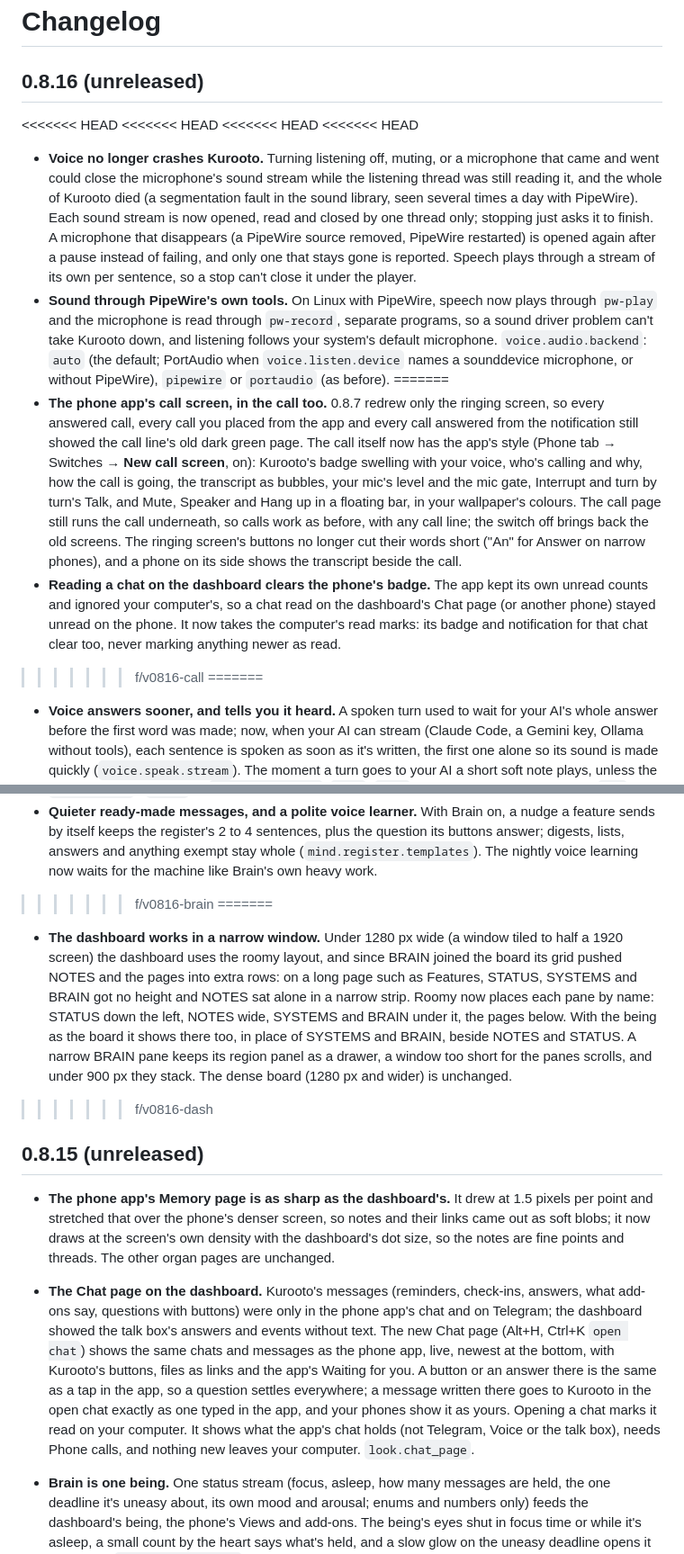
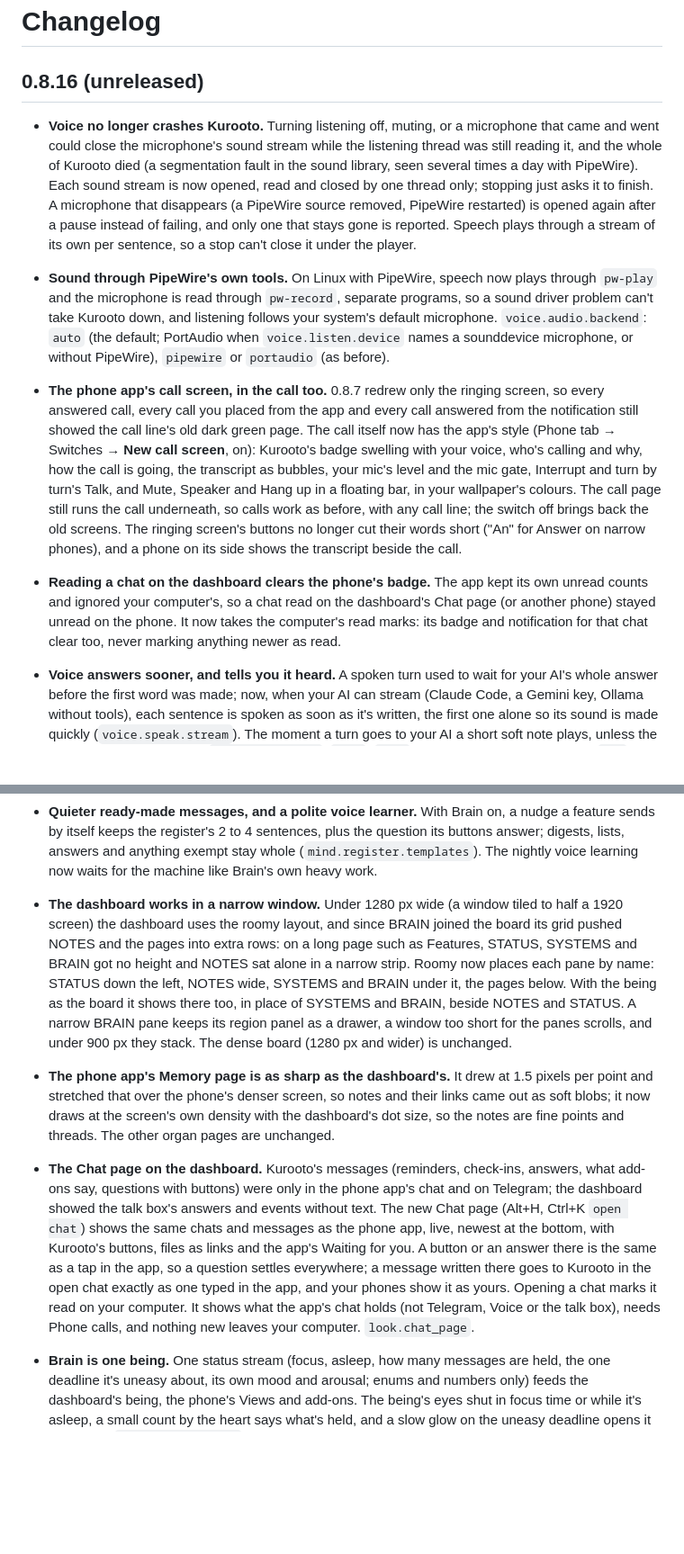
Before and after one commit to avtarfr/kurooto, a Markdown page: CHANGELOG.md, 2 parts joined by grey strips. Shown at 90% size. Drawn GitHub-style; blank space fills up the shorter version.

Commit message:
CHANGELOG: one 0.8.16 section (0.8.15 never shipped), merge markers removed
Co-Authored-By: Claude Opus 5.5 <noreply@anthropic.com>

```diff
--- a/CHANGELOG.md
+++ b/CHANGELOG.md
@@ -2,10 +2,6 @@
 
 ## 0.8.16 (unreleased)
 
-<<<<<<< HEAD
-<<<<<<< HEAD
-<<<<<<< HEAD
-<<<<<<< HEAD
 - **Voice no longer crashes Kurooto.** Turning listening off, muting, or a microphone that came and went could close
   the microphone's sound stream while the listening thread was still reading it, and the whole of Kurooto died (a
   segmentation fault in the sound library, seen several times a day with PipeWire). Each sound stream is now opened,
@@ -16,7 +12,6 @@
   is read through `pw-record`, separate programs, so a sound driver problem can't take Kurooto down, and listening
   follows your system's default microphone. `voice.audio.backend`: `auto` (the default; PortAudio when
   `voice.listen.device` names a sounddevice microphone, or without PipeWire), `pipewire` or `portaudio` (as before).
-=======
 - **The phone app's call screen, in the call too.** 0.8.7 redrew only the ringing screen, so every answered call, every
   call you placed from the app and every call answered from the notification still showed the call line's old dark
   green page. The call itself now has the app's style (Phone tab → Switches → **New call screen**, on): Kurooto's badge
@@ -28,8 +23,6 @@
 - **Reading a chat on the dashboard clears the phone's badge.** The app kept its own unread counts and ignored your
   computer's, so a chat read on the dashboard's Chat page (or another phone) stayed unread on the phone. It now takes
   the computer's read marks: its badge and notification for that chat clear too, never marking anything newer as read.
->>>>>>> f/v0816-call
-=======
 - **Voice answers sooner, and tells you it heard.** A spoken turn used to wait for your AI's whole answer before the
   first word was made; now, when your AI can stream (Claude Code, a Gemini key, Ollama without tools), each sentence is
   spoken as soon as it's written, the first one alone so its sound is made quickly (`voice.speak.stream`). The moment a
@@ -60,8 +51,6 @@
   the register's 2 to 4 sentences, plus the question its buttons answer; digests, lists, answers and anything exempt
   stay whole (`mind.register.templates`). The nightly voice learning now waits for the machine like Brain's own heavy
   work.
->>>>>>> f/v0816-brain
-=======
 - **The dashboard works in a narrow window.** Under 1280 px wide (a window tiled to half a 1920 screen) the dashboard
   uses the roomy layout, and since BRAIN joined the board its grid pushed NOTES and the pages into extra rows: on a long
   page such as Features, STATUS, SYSTEMS and BRAIN got no height and NOTES sat alone in a narrow strip. Roomy now places
@@ -69,9 +58,6 @@
   the board it shows there too, in place of SYSTEMS and BRAIN, beside NOTES and STATUS. A narrow BRAIN pane keeps its
   region panel as a drawer, a window too short for the panes scrolls, and under 900 px they stack. The dense board
   (1280 px and wider) is unchanged.
->>>>>>> f/v0816-dash
-
-## 0.8.15 (unreleased)
 
 - **The phone app's Memory page is as sharp as the dashboard's.** It drew at 1.5 pixels per point and stretched that
   over the phone's denser screen, so notes and their links came out as soft blobs; it now draws at the screen's own
@@ -84,7 +70,6 @@
   Kurooto in the open chat exactly as one typed in the app, and your phones show it as yours. Opening a chat marks it
   read on your computer. It shows what the app's chat holds (not Telegram, Voice or the talk box), needs Phone calls,
   and nothing new leaves your computer. `look.chat_page`.
-
 
 - **Brain is one being.** One status stream (focus, asleep, how many messages are held, the one deadline it's uneasy
   about, its own mood and arousal; enums and numbers only) feeds the dashboard's being, the phone's Views and add-ons.
```
Also changed, not shown: other parts of CHANGELOG.md (+0 -6 lines).
